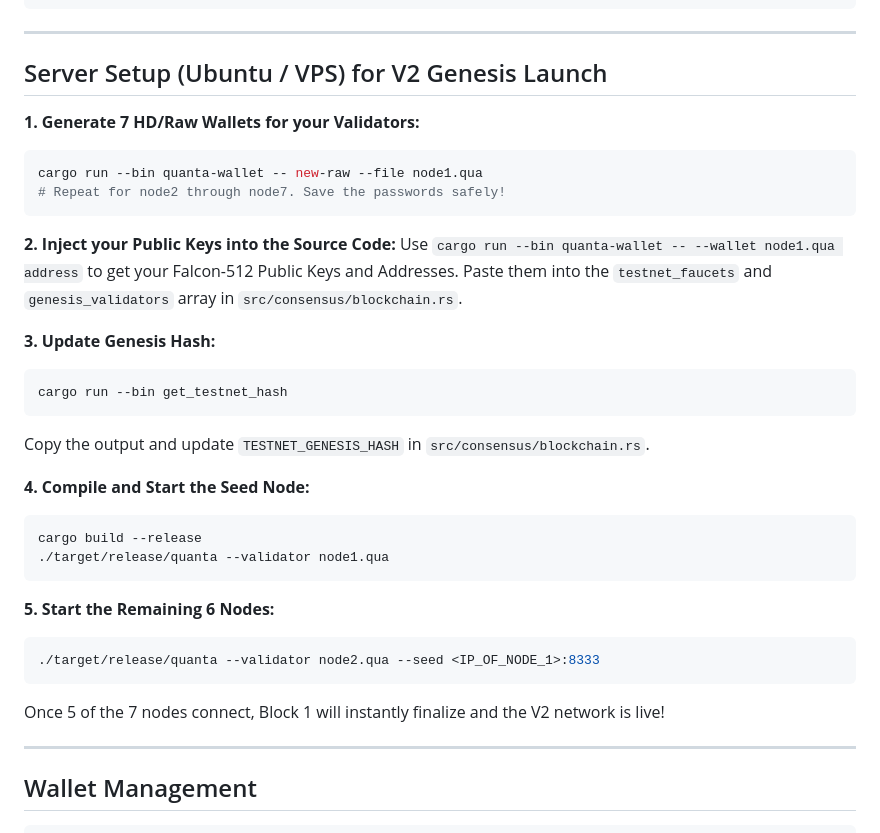
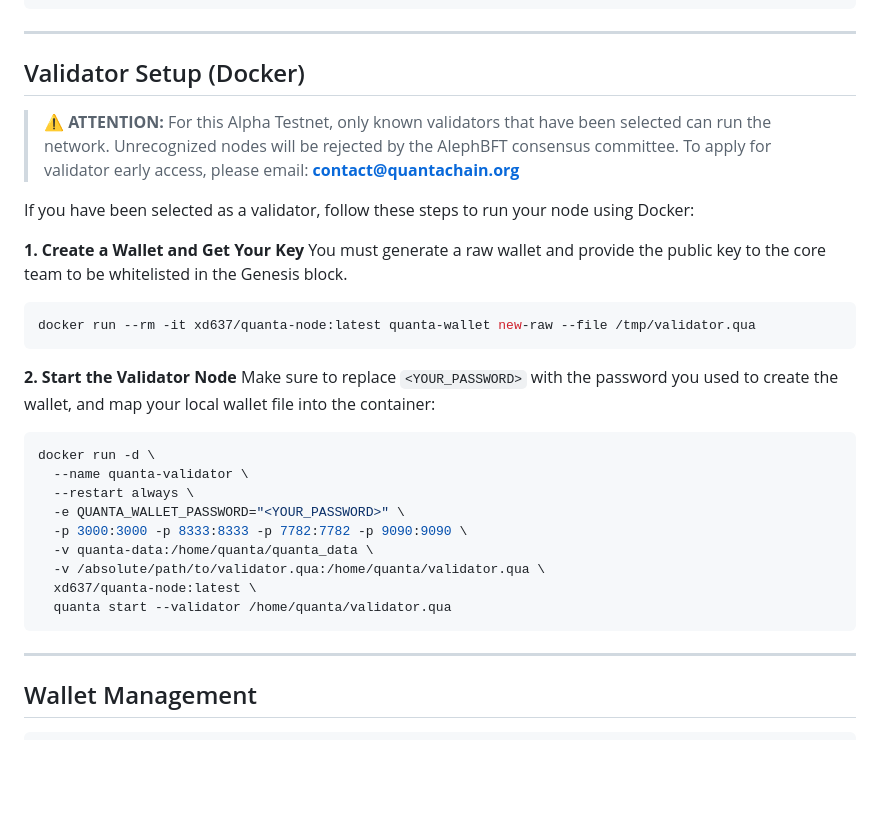
Before and after one commit to quantachain/quanta, a Markdown page: docs/alpha_release_notes.md, the part around the change. GitHub-like rendering; blank space fills up the shorter version.

Commit message:
Update alpha release notes and add genesis.json

````diff
--- a/docs/alpha_release_notes.md
+++ b/docs/alpha_release_notes.md
@@ -48,34 +48,33 @@ cargo build --release      # compile the new V2 binary
 
 ---
 
-## Server Setup (Ubuntu / VPS) for V2 Genesis Launch
+## Validator Setup (Docker)
 
-**1. Generate 7 HD/Raw Wallets for your Validators:**
+> **⚠️ ATTENTION:** For this Alpha Testnet, only known validators that have been selected can run the network. Unrecognized nodes will be rejected by the AlephBFT consensus committee.
+> To apply for validator early access, please email: **contact@quantachain.org**
+
+If you have been selected as a validator, follow these steps to run your node using Docker:
+
+**1. Create a Wallet and Get Your Key**
+You must generate a raw wallet and provide the public key to the core team to be whitelisted in the Genesis block.
 ```bash
-cargo run --bin quanta-wallet -- new-raw --file node1.qua
-# Repeat for node2 through node7. Save the passwords safely!
+docker run --rm -it xd637/quanta-node:latest quanta-wallet new-raw --file /tmp/validator.qua
 ```
 
-**2. Inject your Public Keys into the Source Code:**
-Use `cargo run --bin quanta-wallet -- --wallet node1.qua address` to get your Falcon-512 Public Keys and Addresses. Paste them into the `testnet_faucets` and `genesis_validators` array in `src/consensus/blockchain.rs`.
+**2. Start the Validator Node**
+Make sure to replace `<YOUR_PASSWORD>` with the password you used to create the wallet, and map your local wallet file into the container:
 
-**3. Update Genesis Hash:**
 ```bash
-cargo run --bin get_testnet_hash
+docker run -d \
+  --name quanta-validator \
+  --restart always \
+  -e QUANTA_WALLET_PASSWORD="<YOUR_PASSWORD>" \
+  -p 3000:3000 -p 8333:8333 -p 7782:7782 -p 9090:9090 \
+  -v quanta-data:/home/quanta/quanta_data \
+  -v /absolute/path/to/validator.qua:/home/quanta/validator.qua \
+  xd637/quanta-node:latest \
+  quanta start --validator /home/quanta/validator.qua
 ```
-Copy the output and update `TESTNET_GENESIS_HASH` in `src/consensus/blockchain.rs`.
-
-**4. Compile and Start the Seed Node:**
-```bash
-cargo build --release
-./target/release/quanta --validator node1.qua
-```
-
-**5. Start the Remaining 6 Nodes:**
-```bash
-./target/release/quanta --validator node2.qua --seed <IP_OF_NODE_1>:8333
-```
-Once 5 of the 7 nodes connect, Block 1 will instantly finalize and the V2 network is live!
 
 ---
 
````
